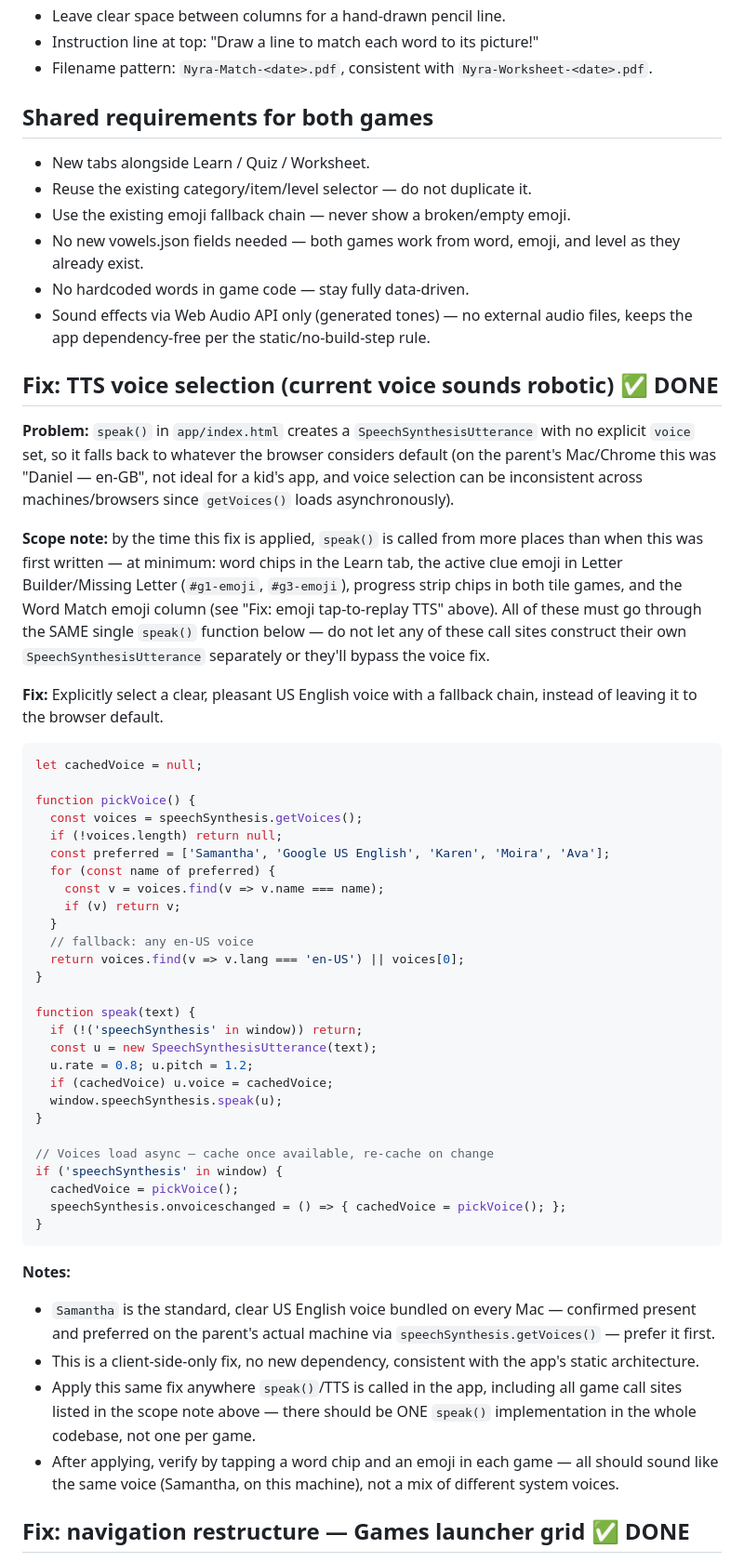
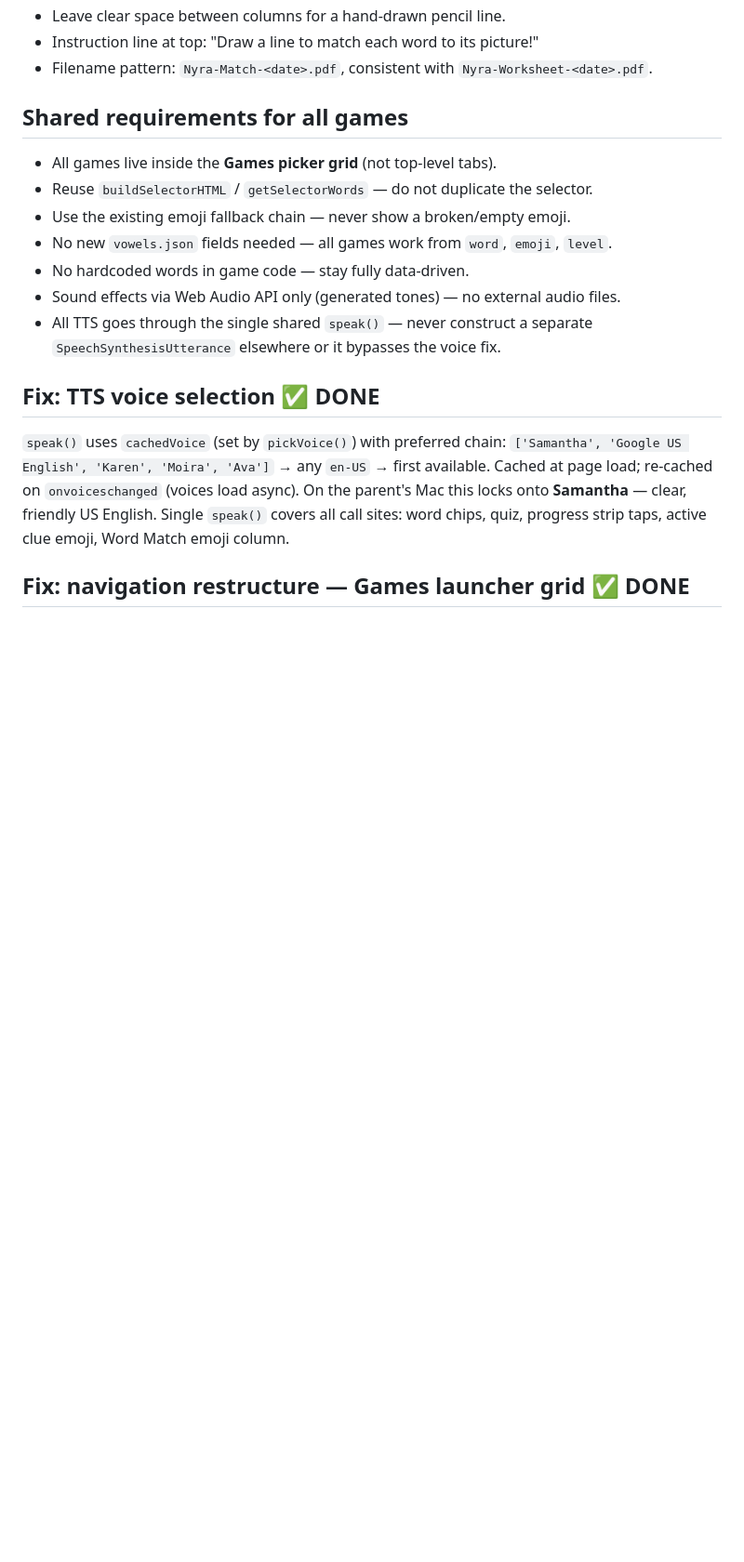
Before and after one commit to vankadn/nyra-learns, a Markdown page: CLAUDE.md, the part around one of its changes. Shown at 93% size. Rendered like a GitHub page; blank space fills up the shorter version.

Commit message:
Trim CLAUDE.md: condense done sections, fix stale game tab reference
Removed full spec/problem prose from TTS and nav-restructure sections now
that they're built — replaced with short "what was done" summaries matching
the style of other done entries. Updated "Shared requirements" to reflect
that games are in the Games picker grid, not top-level tabs.

Co-Authored-By: Claude Sonnet 4.6 <noreply@anthropic.com>

````diff
--- a/CLAUDE.md
+++ b/CLAUDE.md
@@ -272,79 +272,25 @@ for this game.
 - Filename pattern: `Nyra-Match-<date>.pdf`, consistent with
   `Nyra-Worksheet-<date>.pdf`.
 
-## Shared requirements for both games
+## Shared requirements for all games
 
-- New tabs alongside Learn / Quiz / Worksheet.
-- Reuse the existing category/item/level selector — do not duplicate it.
+- All games live inside the **Games picker grid** (not top-level tabs).
+- Reuse `buildSelectorHTML` / `getSelectorWords` — do not duplicate the selector.
 - Use the existing emoji fallback chain — never show a broken/empty emoji.
-- No new vowels.json fields needed — both games work from word, emoji, and
-  level as they already exist.
+- No new `vowels.json` fields needed — all games work from `word`, `emoji`, `level`.
 - No hardcoded words in game code — stay fully data-driven.
-- Sound effects via Web Audio API only (generated tones) — no external audio
-  files, keeps the app dependency-free per the static/no-build-step rule.
+- Sound effects via Web Audio API only (generated tones) — no external audio files.
+- All TTS goes through the single shared `speak()` — never construct a separate
+  `SpeechSynthesisUtterance` elsewhere or it bypasses the voice fix.
 
-## Fix: TTS voice selection (current voice sounds robotic) ✅ DONE
+## Fix: TTS voice selection ✅ DONE
 
-**Problem:** `speak()` in `app/index.html` creates a `SpeechSynthesisUtterance`
-with no explicit `voice` set, so it falls back to whatever the browser
-considers default (on the parent's Mac/Chrome this was "Daniel — en-GB",
-not ideal for a kid's app, and voice selection can be inconsistent across
-machines/browsers since `getVoices()` loads asynchronously).
-
-**Scope note:** by the time this fix is applied, `speak()` is called from
-more places than when this was first written — at minimum: word chips in
-the Learn tab, the active clue emoji in Letter Builder/Missing Letter
-(`#g1-emoji`, `#g3-emoji`), progress strip chips in both tile games, and the
-Word Match emoji column (see "Fix: emoji tap-to-replay TTS" above). All of
-these must go through the SAME single `speak()` function below — do not let
-any of these call sites construct their own `SpeechSynthesisUtterance`
-separately or they'll bypass the voice fix.
-
-**Fix:** Explicitly select a clear, pleasant US English voice with a
-fallback chain, instead of leaving it to the browser default.
-
-```javascript
-let cachedVoice = null;
-
-function pickVoice() {
-  const voices = speechSynthesis.getVoices();
-  if (!voices.length) return null;
-  const preferred = ['Samantha', 'Google US English', 'Karen', 'Moira', 'Ava'];
-  for (const name of preferred) {
-    const v = voices.find(v => v.name === name);
-    if (v) return v;
-  }
-  // fallback: any en-US voice
-  return voices.find(v => v.lang === 'en-US') || voices[0];
-}
-
-function speak(text) {
-  if (!('speechSynthesis' in window)) return;
-  const u = new SpeechSynthesisUtterance(text);
-  u.rate = 0.8; u.pitch = 1.2;
-  if (cachedVoice) u.voice = cachedVoice;
-  window.speechSynthesis.speak(u);
-}
-
-// Voices load async — cache once available, re-cache on change
-if ('speechSynthesis' in window) {
-  cachedVoice = pickVoice();
-  speechSynthesis.onvoiceschanged = () => { cachedVoice = pickVoice(); };
-}
-```
-
-**Notes:**
-- `Samantha` is the standard, clear US English voice bundled on every Mac —
-  confirmed present and preferred on the parent's actual machine via
-  `speechSynthesis.getVoices()` — prefer it first.
-- This is a client-side-only fix, no new dependency, consistent with the
-  app's static architecture.
-- Apply this same fix anywhere `speak()`/TTS is called in the app, including
-  all game call sites listed in the scope note above — there should be ONE
-  `speak()` implementation in the whole codebase, not one per game.
-- After applying, verify by tapping a word chip and an emoji in each game —
-  all should sound like the same voice (Samantha, on this machine), not a
-  mix of different system voices.
+`speak()` uses `cachedVoice` (set by `pickVoice()`) with preferred chain:
+`['Samantha', 'Google US English', 'Karen', 'Moira', 'Ava']` → any `en-US` →
+first available. Cached at page load; re-cached on `onvoiceschanged` (voices
+load async). On the parent's Mac this locks onto **Samantha** — clear, friendly
+US English. Single `speak()` covers all call sites: word chips, quiz, progress
+strip taps, active clue emoji, Word Match emoji column.
 
 ## Fix: navigation restructure — Games launcher grid ✅ DONE
 
````
Also changed, not shown: other parts of CLAUDE.md (+6 -36 lines).
